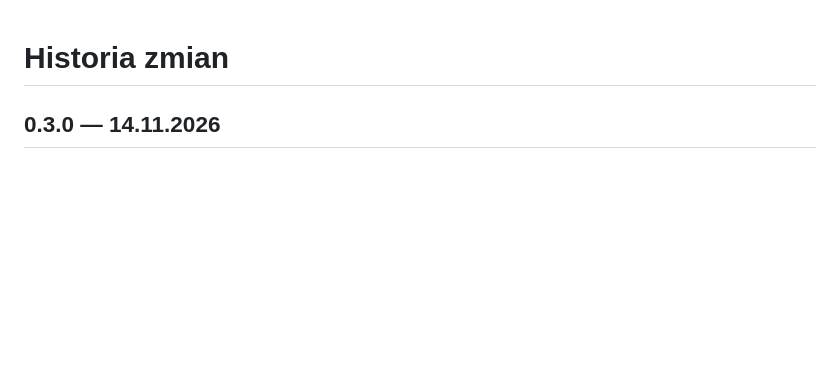
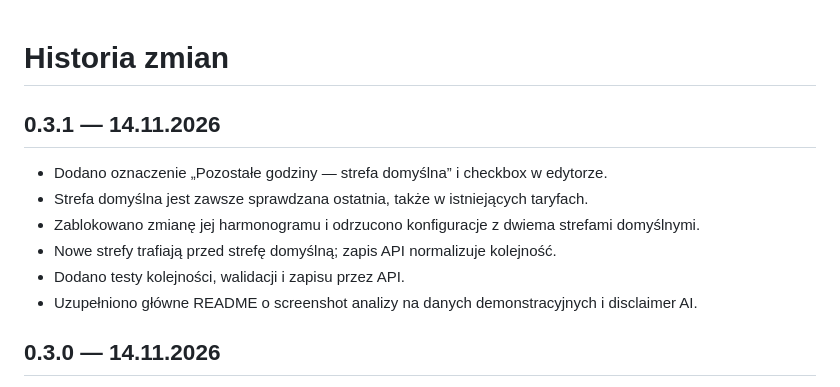
Before and after one commit to Grandzy/tauronizer, a Markdown page: tauronizer/CHANGELOG.md, the part around the change. Rendered like a GitHub page; blank space fills up the shorter version.

```diff
--- a/tauronizer/CHANGELOG.md
+++ b/tauronizer/CHANGELOG.md
@@ -1,4 +1,13 @@
 # Historia zmian
+
+## 0.3.1 — 14.11.2026
+
+- Dodano oznaczenie „Pozostałe godziny — strefa domyślna” i checkbox w edytorze.
+- Strefa domyślna jest zawsze sprawdzana ostatnia, także w istniejących taryfach.
+- Zablokowano zmianę jej harmonogramu i odrzucono konfiguracje z dwiema strefami domyślnymi.
+- Nowe strefy trafiają przed strefę domyślną; zapis API normalizuje kolejność.
+- Dodano testy kolejności, walidacji i zapisu przez API.
+- Uzupełniono główne README o screenshot analizy na danych demonstracyjnych i disclaimer AI.
 
 ## 0.3.0 — 14.11.2026
 
```
Also changed, not shown: README.md (+15 -13 lines), docs/images/przykladowa-analiza.jpg (added), 9 other files.
